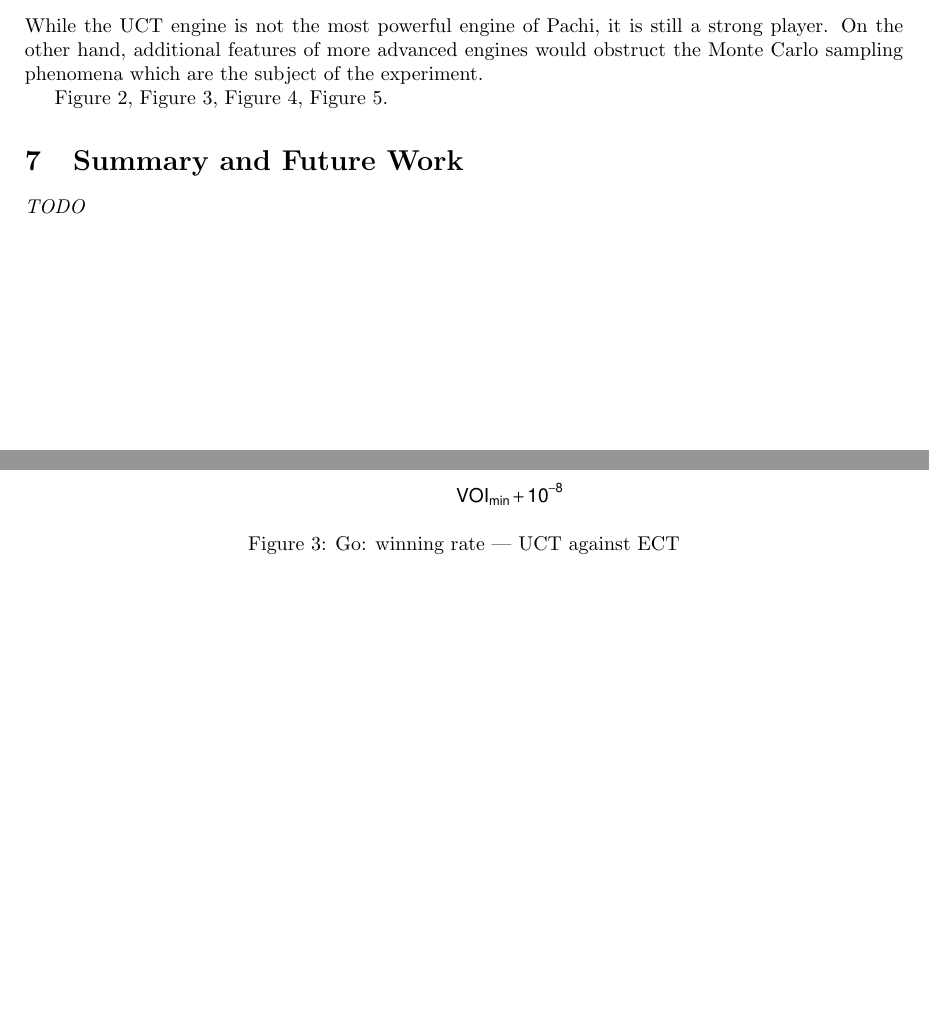
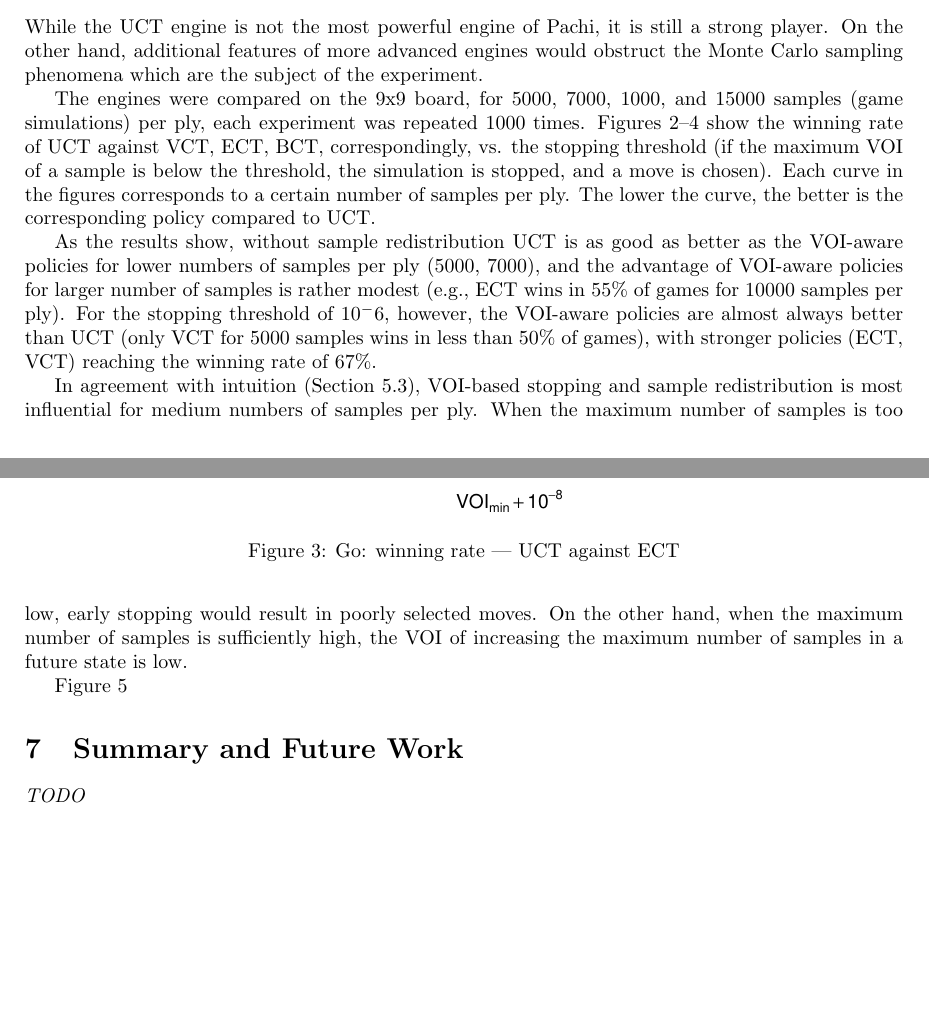
Before and after one commit to dtolpin/uct, a LaTeX paper (paper/vago/paper.tex): two parts of pages 6 and 7 of 10, joined at a grey line, cut so that both start at the same text, the shorter picture padded with empty space. Compiled offline with pdfLaTeX.

Commit message:
V,E,BCT vs UCT

```diff
--- a/paper/vago/paper.tex
+++ b/paper/vago/paper.tex
@@ -451,30 +452,49 @@ a strong player. On the other hand, additional
 features of more advanced engines would obstruct the Monte Carlo
 sampling phenomena which are the subject of the experiment.
 
-
-Figure~\ref{fig:uct-against-vct}, Figure~\ref{fig:uct-against-ect},
-Figure~\ref{fig:uct-against-bct}, Figure~\ref{fig:best-winning-rate}.
-
 \begin{figure}[h]
 \centering
 \includegraphics[scale=0.8]{vct-wins.pdf}
 \caption{Go: winning rate --- UCT against VCT}
 \label{fig:uct-against-vct}
 \end{figure}
-
 \begin{figure}[h]
 \centering
 \includegraphics[scale=0.8]{ect-wins.pdf}
 \caption{Go: winning rate --- UCT against ECT}
 \label{fig:uct-against-ect}
 \end{figure}
-
 \begin{figure}[h]
 \centering
 \includegraphics[scale=0.8]{bct-wins.pdf}
 \caption{Go: winning rate --- UCT against BCT}
 \label{fig:uct-against-bct}
 \end{figure}
+The engines were compared on the 9x9 board, for 5000, 7000, 1000, and
+15000 samples (game simulations) per ply, each experiment was repeated
+1000 times. Figures~\ref{fig:uct-against-vct}--\ref{fig:uct-against-bct} show the
+winning rate of UCT against VCT, ECT, BCT, correspondingly, vs. the
+stopping threshold (if the maximum VOI of a sample is below the
+threshold, the simulation is stopped, and a move is chosen). Each curve
+in the figures corresponds to a certain number of samples per ply. The
+lower the curve, the better is the corresponding policy compared to UCT.
+
+As the results show, without sample redistribution UCT is as good as
+better as the VOI-aware policies for lower numbers of samples per ply
+(5000, 7000), and the advantage of VOI-aware policies for larger
+number of samples is rather modest (e.g., ECT wins in 55\% of games for
+10000 samples per ply). For the stopping threshold of $10^-6$,
+however, the VOI-aware policies are almost always better than UCT
+(only VCT for 5000 samples wins in less than 50\% of games), with
+stronger policies (ECT, VCT) reaching the winning rate of 67\%.
+
+In agreement with intuition
+(Section~\ref{sec:control-redistribution}), VOI-based stopping and sample
+redistribution is most influential for medium numbers of samples per
+ply. When the maximum number of samples is too low, early stopping would
+result in poorly selected moves. On the other hand, when the maximum
+number of samples is sufficiently high, the VOI of increasing the
+maximum number of samples in a future state is low.
 
 \begin{figure}[h]
 \centering
@@ -482,6 +502,7 @@ Figure~\ref{fig:uct-against-bct}, Figure~\ref{fig:best-winning-rate}.
 \caption{Go: best winning rate comparison}
 \label{fig:best-winning-rate}
 \end{figure}
+Figure~\ref{fig:best-winning-rate}
 
 \section{Summary and Future Work}
 
```
Also changed, not shown: paper/vago/paper.tex (1 more changed lines).
